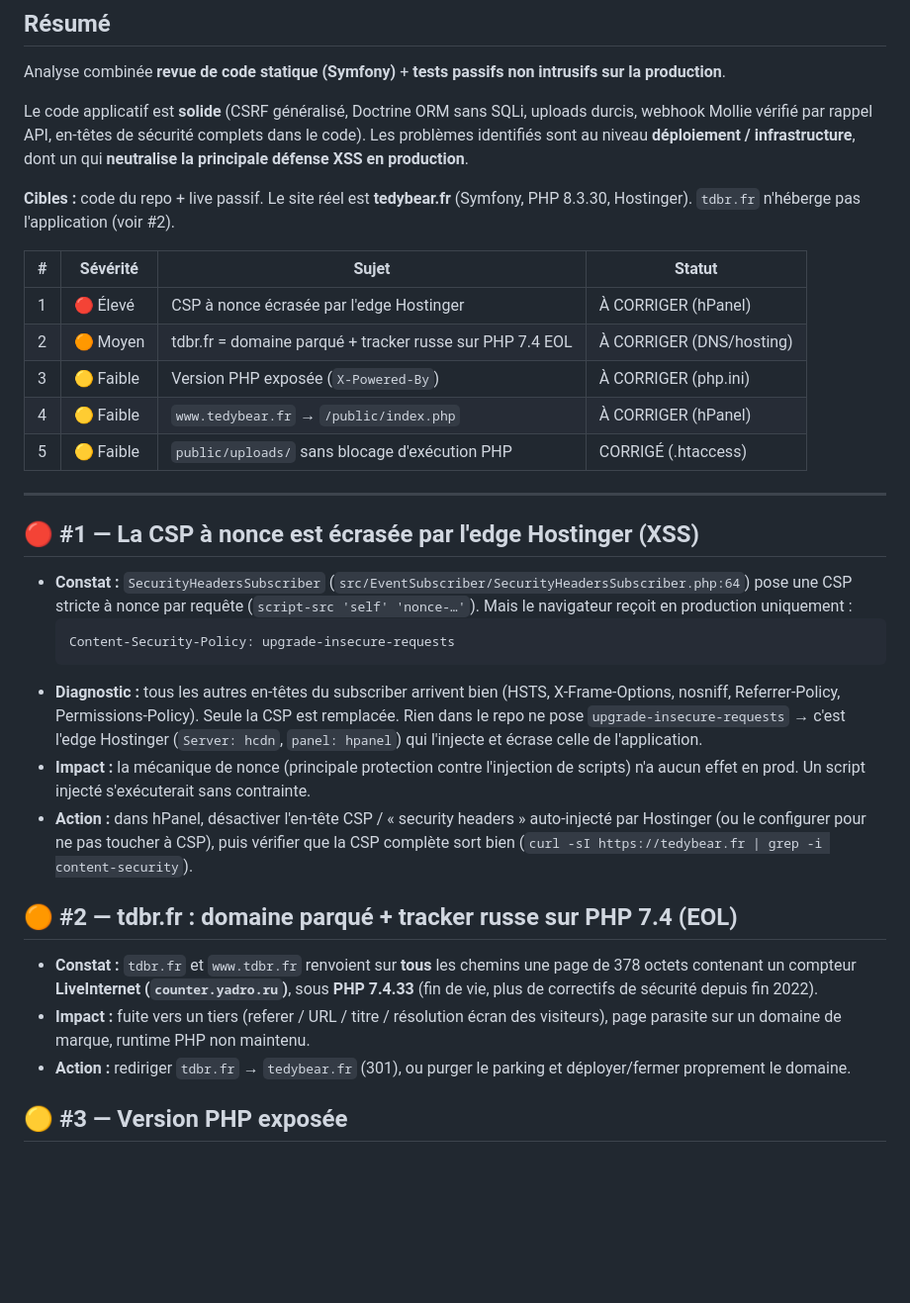
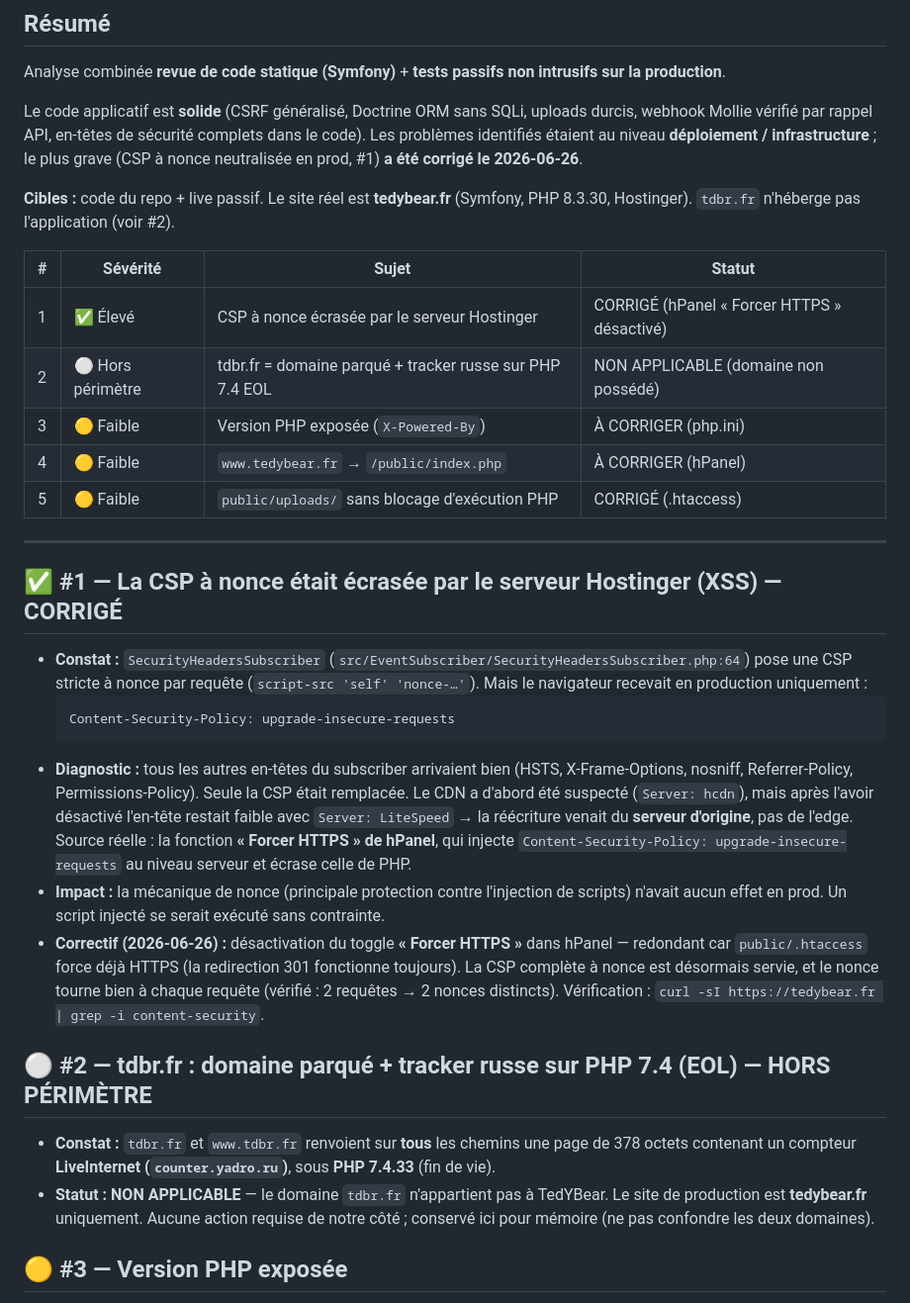
Before and after one commit to TedYBear/tdbr-php, a Markdown page: SECURITY-AUDIT-2026-06-26.md, the part around the change. Shown at 99% size. Rendered like a GitHub page; blank space fills up the shorter version.

Commit message:
Audit sécu : #1 (CSP à nonce) corrigé, #2 hors périmètre
- #1 résolu : la CSP stricte à nonce était écrasée en prod par le
  « Forcer HTTPS » de hPanel (injection serveur de
  `upgrade-insecure-requests`). Toggle désactivé — la redirection HTTPS
  reste assurée par public/.htaccess. CSP complète + nonce rotatif
  vérifiés en live sur tedybear.fr.
- #2 marqué NON APPLICABLE : tdbr.fr n'appartient pas à TedYBear
  (domaine parqué tiers) ; la prod est tedybear.fr.

Co-Authored-By: Claude Opus 4.8 <noreply@anthropic.com>

````diff
--- a/SECURITY-AUDIT-2026-06-26.md
+++ b/SECURITY-AUDIT-2026-06-26.md
@@ -4,35 +4,34 @@
 
 Analyse combinée **revue de code statique (Symfony)** + **tests passifs non intrusifs sur la production**.
 
-Le code applicatif est **solide** (CSRF généralisé, Doctrine ORM sans SQLi, uploads durcis, webhook Mollie vérifié par rappel API, en-têtes de sécurité complets dans le code). Les problèmes identifiés sont au niveau **déploiement / infrastructure**, dont un qui **neutralise la principale défense XSS en production**.
+Le code applicatif est **solide** (CSRF généralisé, Doctrine ORM sans SQLi, uploads durcis, webhook Mollie vérifié par rappel API, en-têtes de sécurité complets dans le code). Les problèmes identifiés étaient au niveau **déploiement / infrastructure** ; le plus grave (CSP à nonce neutralisée en prod, #1) **a été corrigé le 2026-06-26**.
 
 **Cibles :** code du repo + live passif. Le site réel est **tedybear.fr** (Symfony, PHP 8.3.30, Hostinger). `tdbr.fr` n'héberge pas l'application (voir #2).
 
 | # | Sévérité | Sujet | Statut |
 |---|----------|-------|--------|
-| 1 | 🔴 Élevé | CSP à nonce écrasée par l'edge Hostinger | À CORRIGER (hPanel) |
-| 2 | 🟠 Moyen | tdbr.fr = domaine parqué + tracker russe sur PHP 7.4 EOL | À CORRIGER (DNS/hosting) |
+| 1 | ✅ Élevé | CSP à nonce écrasée par le serveur Hostinger | CORRIGÉ (hPanel « Forcer HTTPS » désactivé) |
+| 2 | ⚪ Hors périmètre | tdbr.fr = domaine parqué + tracker russe sur PHP 7.4 EOL | NON APPLICABLE (domaine non possédé) |
 | 3 | 🟡 Faible | Version PHP exposée (`X-Powered-By`) | À CORRIGER (php.ini) |
 | 4 | 🟡 Faible | `www.tedybear.fr` → `/public/index.php` | À CORRIGER (hPanel) |
 | 5 | 🟡 Faible | `public/uploads/` sans blocage d'exécution PHP | CORRIGÉ (.htaccess) |
 
 ---
 
-## 🔴 #1 — La CSP à nonce est écrasée par l'edge Hostinger (XSS)
+## ✅ #1 — La CSP à nonce était écrasée par le serveur Hostinger (XSS) — CORRIGÉ
 
-- **Constat :** `SecurityHeadersSubscriber` (`src/EventSubscriber/SecurityHeadersSubscriber.php:64`) pose une CSP stricte à nonce par requête (`script-src 'self' 'nonce-…'`). Mais le navigateur reçoit en production uniquement :
+- **Constat :** `SecurityHeadersSubscriber` (`src/EventSubscriber/SecurityHeadersSubscriber.php:64`) pose une CSP stricte à nonce par requête (`script-src 'self' 'nonce-…'`). Mais le navigateur recevait en production uniquement :
   ```
   Content-Security-Policy: upgrade-insecure-requests
   ```
-- **Diagnostic :** tous les autres en-têtes du subscriber arrivent bien (HSTS, X-Frame-Options, nosniff, Referrer-Policy, Permissions-Policy). Seule la CSP est remplacée. Rien dans le repo ne pose `upgrade-insecure-requests` → c'est l'edge Hostinger (`Server: hcdn`, `panel: hpanel`) qui l'injecte et écrase celle de l'application.
-- **Impact :** la mécanique de nonce (principale protection contre l'injection de scripts) n'a aucun effet en prod. Un script injecté s'exécuterait sans contrainte.
-- **Action :** dans hPanel, désactiver l'en-tête CSP / « security headers » auto-injecté par Hostinger (ou le configurer pour ne pas toucher à CSP), puis vérifier que la CSP complète sort bien (`curl -sI https://tedybear.fr | grep -i content-security`).
+- **Diagnostic :** tous les autres en-têtes du subscriber arrivaient bien (HSTS, X-Frame-Options, nosniff, Referrer-Policy, Permissions-Policy). Seule la CSP était remplacée. Le CDN a d'abord été suspecté (`Server: hcdn`), mais après l'avoir désactivé l'en-tête restait faible avec `Server: LiteSpeed` → la réécriture venait du **serveur d'origine**, pas de l'edge. Source réelle : la fonction **« Forcer HTTPS » de hPanel**, qui injecte `Content-Security-Policy: upgrade-insecure-requests` au niveau serveur et écrase celle de PHP.
+- **Impact :** la mécanique de nonce (principale protection contre l'injection de scripts) n'avait aucun effet en prod. Un script injecté se serait exécuté sans contrainte.
+- **Correctif (2026-06-26) :** désactivation du toggle **« Forcer HTTPS »** dans hPanel — redondant car `public/.htaccess` force déjà HTTPS (la redirection 301 fonctionne toujours). La CSP complète à nonce est désormais servie, et le nonce tourne bien à chaque requête (vérifié : 2 requêtes → 2 nonces distincts). Vérification : `curl -sI https://tedybear.fr | grep -i content-security`.
 
-## 🟠 #2 — tdbr.fr : domaine parqué + tracker russe sur PHP 7.4 (EOL)
+## ⚪ #2 — tdbr.fr : domaine parqué + tracker russe sur PHP 7.4 (EOL) — HORS PÉRIMÈTRE
 
-- **Constat :** `tdbr.fr` et `www.tdbr.fr` renvoient sur **tous** les chemins une page de 378 octets contenant un compteur **LiveInternet (`counter.yadro.ru`)**, sous **PHP 7.4.33** (fin de vie, plus de correctifs de sécurité depuis fin 2022).
-- **Impact :** fuite vers un tiers (referer / URL / titre / résolution écran des visiteurs), page parasite sur un domaine de marque, runtime PHP non maintenu.
-- **Action :** rediriger `tdbr.fr` → `tedybear.fr` (301), ou purger le parking et déployer/fermer proprement le domaine.
+- **Constat :** `tdbr.fr` et `www.tdbr.fr` renvoient sur **tous** les chemins une page de 378 octets contenant un compteur **LiveInternet (`counter.yadro.ru`)**, sous **PHP 7.4.33** (fin de vie).
+- **Statut :** **NON APPLICABLE** — le domaine `tdbr.fr` n'appartient pas à TedYBear. Le site de production est **tedybear.fr** uniquement. Aucune action requise de notre côté ; conservé ici pour mémoire (ne pas confondre les deux domaines).
 
 ## 🟡 #3 — Version PHP exposée
 
````
